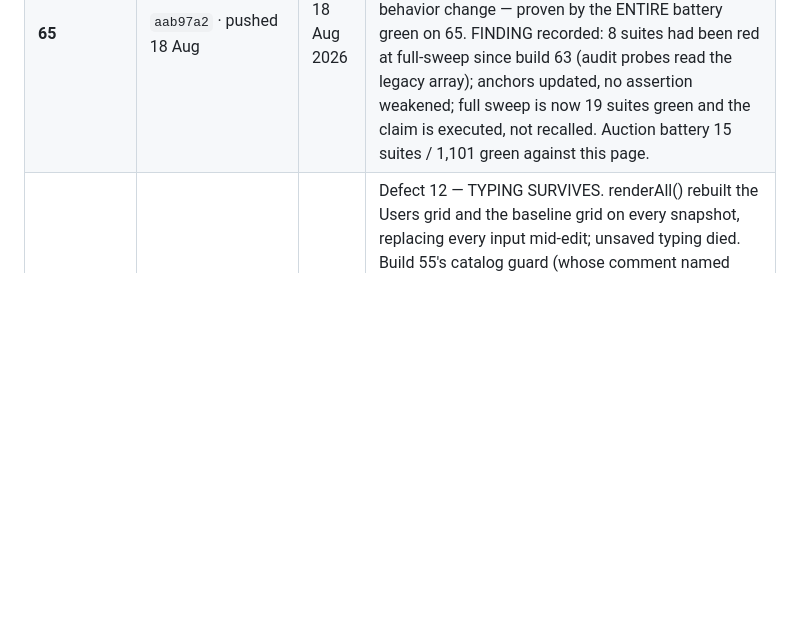
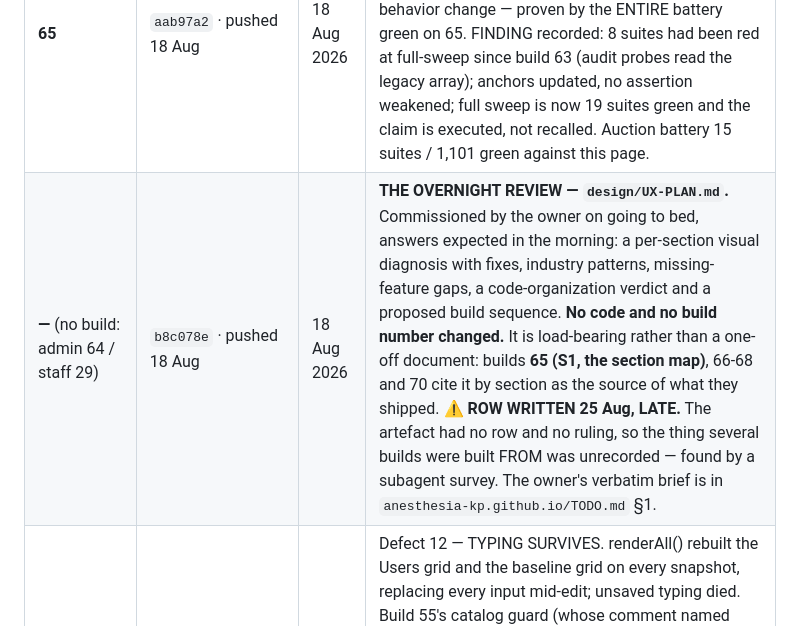
Before and after one commit to anesthesia-kp/schedule, a Markdown page: BUILD-LOG.md, the part around one of its changes. Rendered like a GitHub page; blank space fills up the shorter version.

```diff
--- a/BUILD-LOG.md
+++ b/BUILD-LOG.md
@@ -59,6 +60,7 @@ flagged. Where the full prose survives it is in the named commit, or in
 | **staff 29** | `106addb` · pushed 17 Aug | 17 Aug 2026 | §55 — USERS CANNOT REQUEST INELIGIBLE SHIFTS (defect 4's staff half, closing defect 4 entirely). The staff page had subscribed to the eligibility grid forever and never read it. Now: the request dropdown offers only the signed-in user's eligible shifts; the submit handler refuses an ineligible shift even against a manipulated page; late-arriving eligibility refreshes the list; a no-ticks user gets an honest empty state. Hard block by owner ruling — a deliberate exception to §51, which still governs admin overrides. Stored request shape unchanged. Gates: staff29-test 19/19 ×3 · honesty --pre vs 28 = 7 pass/12 fail on exactly the defect · isolation 27/27 · elig 33/33 · build64 re-run green · auction battery RAN GREEN in-session 17 Aug (14 suites / 1,074, honesty skipped). |
 | **66** | `623804e` · pushed 18 Aug | 18 Aug 2026 | S2 (UX-PLAN) — DIRTY-FLAG RENDERING. Every snapshot used to rebuild ~20 panels including hidden ones — the disease behind every typing-eaten defect. Now listeners mark panels dirty; one animation-frame flush renders the chrome (badges, banners, cell modal) plus only the VISIBLE panel; hidden panels render fresh on entry; boot still paints everything once (gated on roster+catalog arrival, not on flush count — a first-flush race the suite caught). The [64] typing guards unchanged and re-proven. Suites 59/62 now navigate before asserting hidden panels, as a user would. Gates: build66-test 14/14 ×3 · honesty vs 65 = 5 fails · ALL 20 schedule suites green · auction battery 15/1,101 green. |
 | **65** | `aab97a2` · pushed 18 Aug | 18 Aug 2026 | S1 (UX-PLAN) — THE SECTION MAP. §S00 table of contents + 21 greppable §S banners, each naming owned state and writes; the Users banner carries the live-auction ⛔; auth-gate CSS pointer added. NO behavior change — proven by the ENTIRE battery green on 65. FINDING recorded: 8 suites had been red at full-sweep since build 63 (audit probes read the legacy array); anchors updated, no assertion weakened; full sweep is now 19 suites green and the claim is executed, not recalled. Auction battery 15 suites / 1,101 green against this page. |
+| **—** (no build: admin 64 / staff 29) | `b8c078e` · pushed 18 Aug | 18 Aug 2026 | **THE OVERNIGHT REVIEW — `design/UX-PLAN.md`.** Commissioned by the owner on going to bed, answers expected in the morning: a per-section visual diagnosis with fixes, industry patterns, missing-feature gaps, a code-organization verdict and a proposed build sequence. **No code and no build number changed.** It is load-bearing rather than a one-off document: builds **65 (S1, the section map)**, 66-68 and 70 cite it by section as the source of what they shipped. **⚠ ROW WRITTEN 25 Aug, LATE.** The artefact had no row and no ruling, so the thing several builds were built FROM was unrecorded — found by a subagent survey. The owner's verbatim brief is in `anesthesia-kp.github.io/TODO.md` §1. |
 | **64** | `13db983` · pushed 17 Aug | 17 Aug 2026 | Defect 12 — TYPING SURVIVES. renderAll() rebuilt the Users grid and the baseline grid on every snapshot, replacing every input mid-edit; unsaved typing died. Build 55's catalog guard (whose comment named defect 12 as the same shape) now covers both grids: rows are left alone while focus is inside; one rebuild with fresh data on focus-leave (250ms settle). Same accepted trade as [55]. Gates: build64-test 19/19 ×3 · honesty --pre vs 63 = 9 pass/10 fail on exactly the defect · isolation 27/27 · elig 33/33 · auction battery RAN GREEN in-session 17 Aug (14 suites / 1,074 assertions, honesty blocks skipped — old baselines unavailable in-cloud). |
 | **63** | `c0021e4` — pushed, live | 16 Aug 2026 | The AUDIT LOG stops forgetting. It was never a size problem — it trimmed itself at 400 entries and kept 300, silently discarding the rest, including build 61's override records. Now one document per entry in `auditLog/entries`, never trimmed, read newest-300 with a real query. Pre-63 entries still shown, merged, with no conversion step (append-only, so unlike §47 it cannot split-brain). Also fixes `isolation-test`, which had stopped completing at all — `startsRegex()` re-scanned the whole emitted buffer per `/`, which went quadratic on a 318 KB page and hung the CARDINAL-RULE suite with no output. |
 | **62** | `b2e0458` — pushed, live. ⚠️ carries builds 61 AND 62 in one commit, and its subject describes the TEST SUITES, not the build | 16 Aug 2026 | §49a — BOTH the real holiday and the federal observed day count, for all holidays (Independence Day 2026 = Sat 04 Jul AND Fri 03 Jul), including the cross-year case where 1 Jan on a Saturday is observed 31 Dec of the year before. Plus §52 — the Shift Catalog grouped by family with headings, and sortable by family / catalog order / A–Z. |
```
Also changed, not shown: other parts of BUILD-LOG.md (+6 -5 lines).
